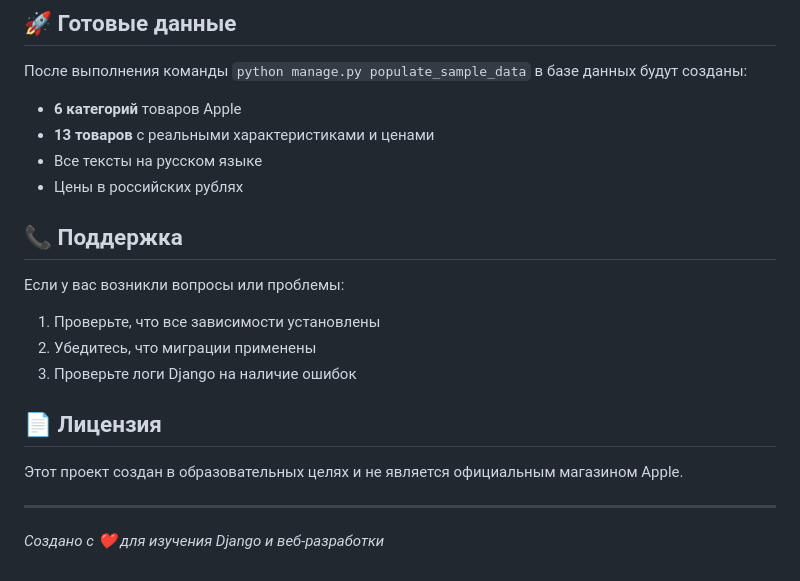
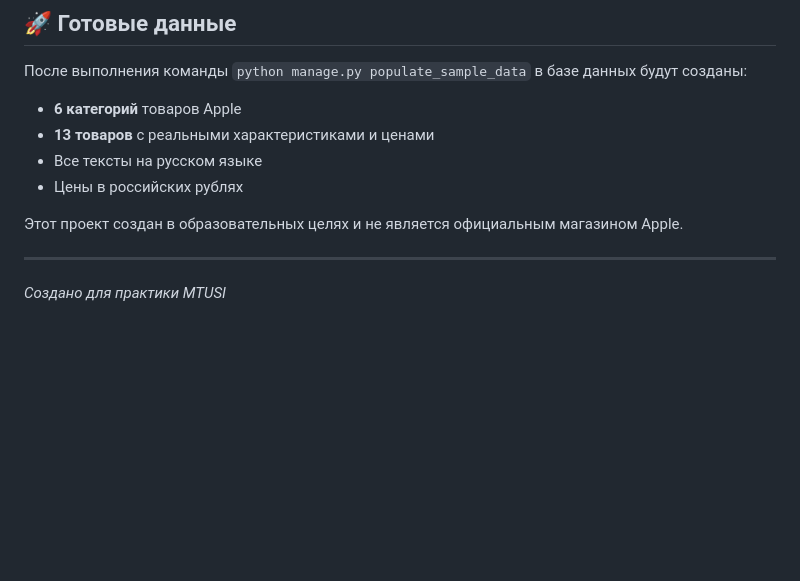
Before and after one commit to Exayes/Mtusi_Appe, a Markdown page: README.md, the part around the change. Drawn GitHub-style; blank space fills up the shorter version.

```diff
--- a/README.md
+++ b/README.md
@@ -182,17 +182,9 @@ apple_store/
 - Все тексты на русском языке
 - Цены в российских рублях
 
-## 📞 Поддержка
-
-Если у вас возникли вопросы или проблемы:
-1. Проверьте, что все зависимости установлены
-2. Убедитесь, что миграции применены
-3. Проверьте логи Django на наличие ошибок
-
-## 📄 Лицензия
 
 Этот проект создан в образовательных целях и не является официальным магазином Apple.
 
 ---
 
-*Создано с ❤️ для изучения Django и веб-разработки*
+*Создано для практики MTUSI*
```
